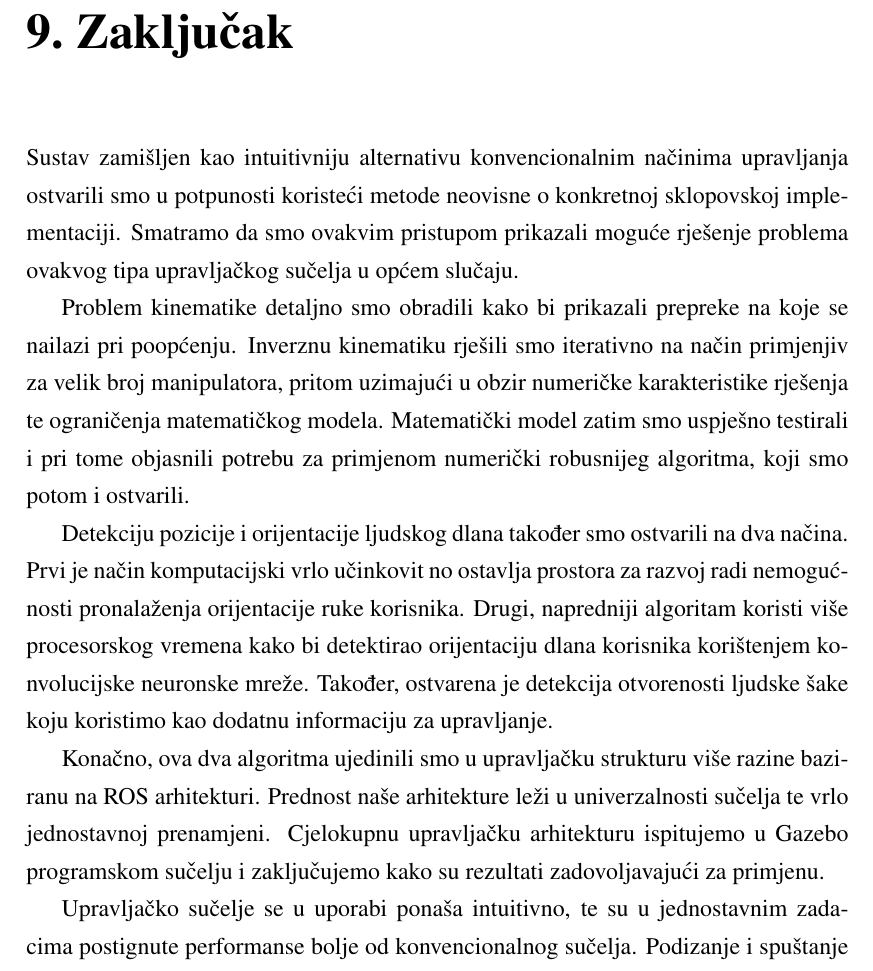
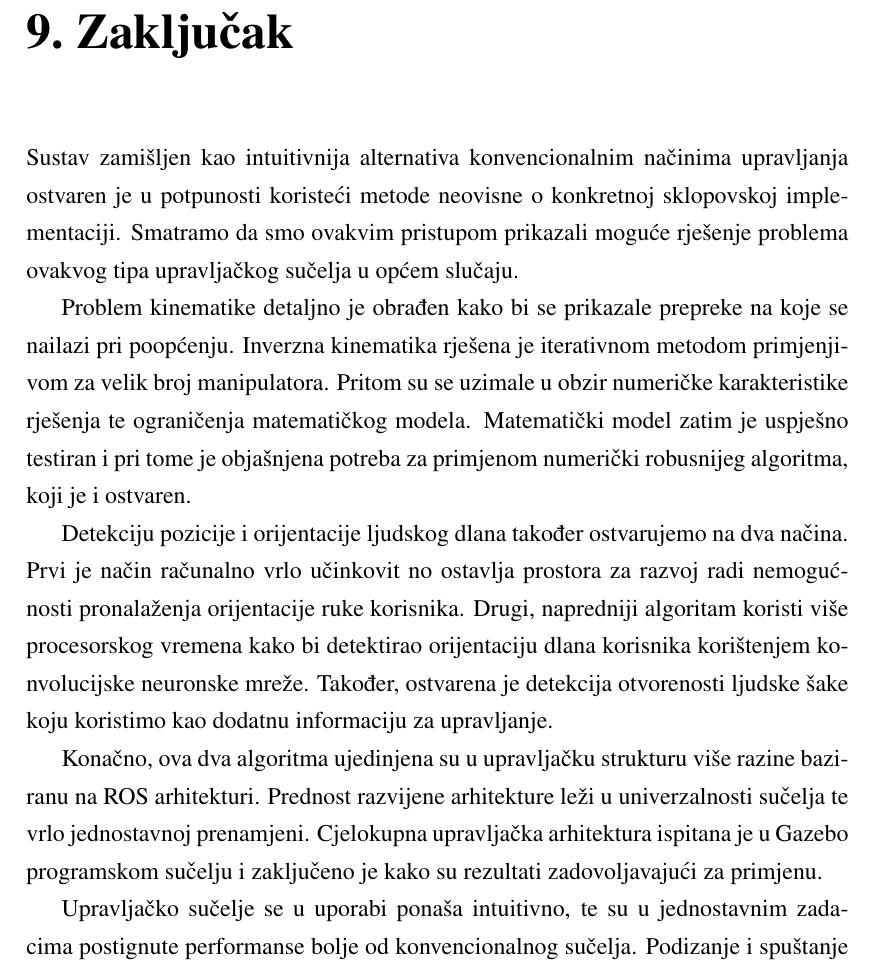
Before and after one commit to filipmrc/rectors-award-paper, a LaTeX thesis (rektorova.tex): part of page 69 of 77, cut so that both start at the same text. Compiled offline with pdfLaTeX.

Commit message:
v0.3-sentences-to-passive

```diff
--- a/rektorova.tex
+++ b/rektorova.tex
@@ -1727,21 +1727,22 @@ Pri korištenju igraće palice studenti navode da „nisu imali u potpunosti osj
 Prilikom korištenja razvijenog sustava ispitivanjem subjektivnog mišljena saznali smo da je studentima „značajno lakše upravljati rukom na ovaj način“. Ponovno je, po istim kriterijima korištenim ranije, traženo da ocjene iskustvo u ovom načinu rada. Dobivena je prosječna ocjena 8.1/10.
 
 \chapter{Zaključak}
-Sustav zamišljen kao intuitivniju alternativu konvencionalnim načinima upravljanja ostvarili smo u potpunosti koristeći metode neovisne o konkretnoj sklopovskoj implementaciji.
+Sustav zamišljen kao intuitivnija alternativa konvencionalnim načinima upravljanja ostvaren je u potpunosti koristeći metode neovisne o konkretnoj sklopovskoj implementaciji.
 Smatramo da smo ovakvim pristupom prikazali moguće rješenje problema ovakvog tipa upravljačkog sučelja u općem slučaju.
 
-Problem kinematike detaljno smo obradili kako bi prikazali prepreke na koje se nailazi pri poopćenju.
-Inverznu kinematiku rješili smo iterativno na način primjenjiv za velik broj manipulatora, pritom uzimajući u obzir numeričke karakteristike rješenja te ograničenja matematičkog modela.
-Matematički model zatim smo uspješno testirali i pri tome objasnili potrebu za primjenom numerički robusnijeg algoritma, koji smo potom i ostvarili.
-
-Detekciju pozicije i orijentacije ljudskog dlana također smo ostvarili na dva načina.
-Prvi je način komputacijski vrlo učinkovit no ostavlja prostora za razvoj radi nemogućnosti pronalaženja orijentacije ruke korisnika.
+Problem kinematike detaljno je obrađen kako bi se prikazale prepreke na koje se nailazi pri poopćenju.
+Inverzna kinematika rješena je iterativnom metodom primjenjivom za velik broj manipulatora.
+Pritom su se uzimale u obzir numeričke karakteristike rješenja te ograničenja matematičkog modela.
+Matematički model zatim je uspješno testiran i pri tome je objašnjena potreba za primjenom numerički robusnijeg algoritma, koji je i ostvaren.
+
+Detekciju pozicije i orijentacije ljudskog dlana također ostvarujemo na dva načina.
+Prvi je način računalno vrlo učinkovit no ostavlja prostora za razvoj radi nemogućnosti pronalaženja orijentacije ruke korisnika.
 Drugi, napredniji algoritam koristi više procesorskog vremena kako bi detektirao orijentaciju dlana korisnika korištenjem konvolucijske neuronske mreže.
 Također, ostvarena je detekcija otvorenosti ljudske šake koju koristimo kao dodatnu informaciju za upravljanje.
 
-Konačno, ova dva algoritma ujedinili smo u upravljačku strukturu više razine baziranu na ROS arhitekturi.
-Prednost naše arhitekture leži u univerzalnosti sučelja te vrlo jednostavnoj prenamjeni.
-Cjelokupnu upravljačku arhitekturu ispitujemo u Gazebo programskom sučelju i zaključujemo kako su rezultati zadovoljavajući za primjenu.
+Konačno, ova dva algoritma ujedinjena su u upravljačku strukturu više razine baziranu na ROS arhitekturi.
+Prednost razvijene arhitekture leži u univerzalnosti sučelja te vrlo jednostavnoj prenamjeni.
+Cjelokupna upravljačka arhitektura ispitana je u Gazebo programskom sučelju i zaključeno je kako su rezultati zadovoljavajući za primjenu.
 
 Upravljačko sučelje se u uporabi ponaša intuitivno, te su u jednostavnim zadacima postignute performanse bolje od konvencionalnog sučelja.
 Podizanje i spuštanje predmeta pokazalo se kao posebno prikladan zadatak jer odgovara anatomiji odabranog manipulatora, no promjenom izvršnog člana moguće je pronaći druge prikladne primjene.
```
Also changed, not shown: 2 other files.
